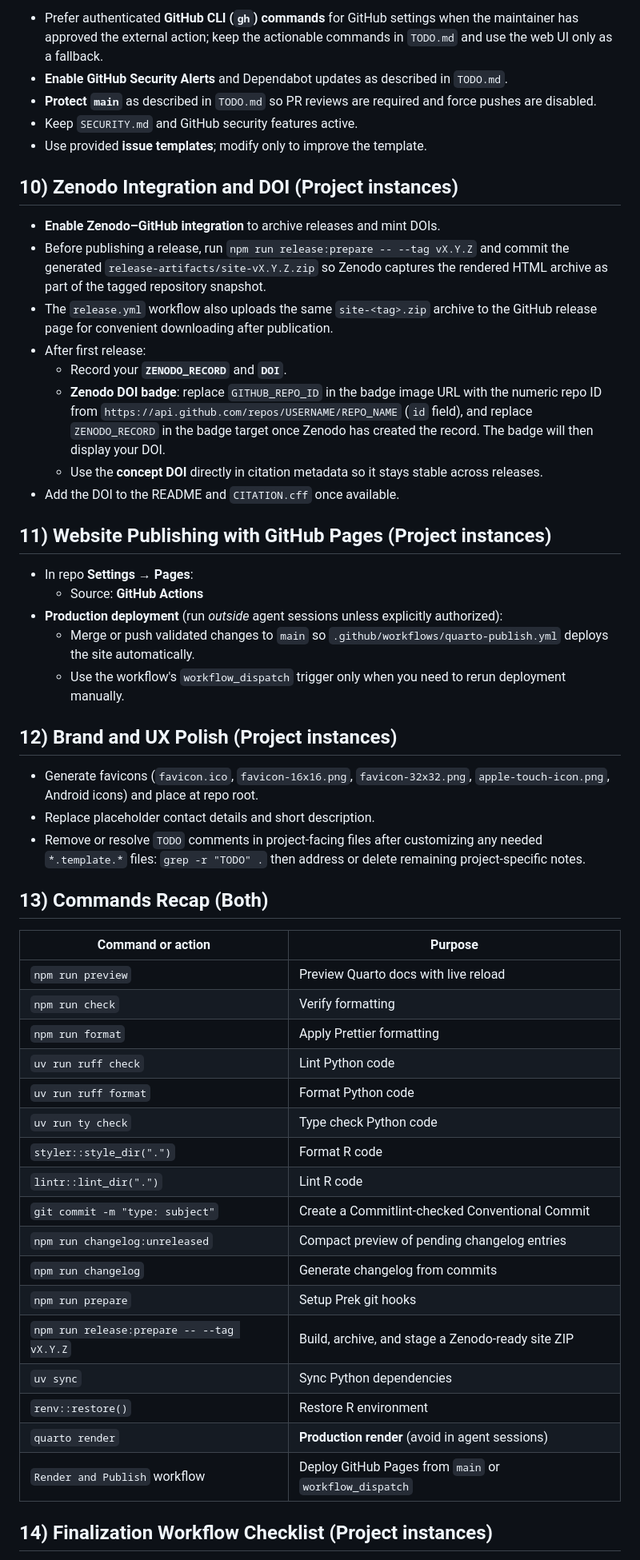
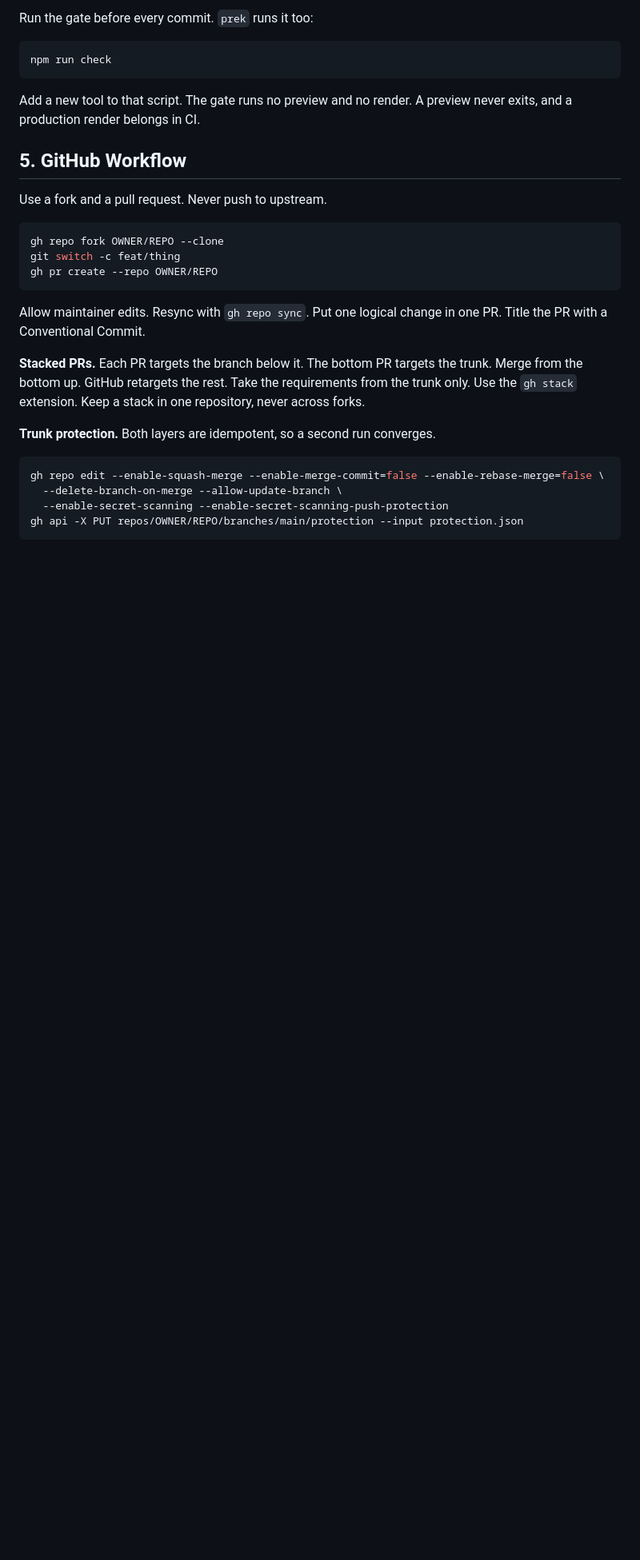
Before and after one commit to maehr/github-as-a-project-management-tool, a Markdown page: AGENTS.md, the part around one of its changes. Shown at 80% size. GitHub-like rendering; blank space fills up the shorter version.

````diff
--- a/AGENTS.md
+++ b/AGENTS.md
@@ -114,56 +90,32 @@ Place new files accordingly.
 
-- Prefer authenticated **GitHub CLI (`gh`) commands** for GitHub settings when the maintainer has approved the external action; keep the actionable commands in `TODO.md` and use the web UI only as a fallback.
-- **Enable GitHub Security Alerts** and Dependabot updates as described in `TODO.md`.
-- **Protect `main`** as described in `TODO.md` so PR reviews are required and force pushes are disabled.
-- Keep `SECURITY.md` and GitHub security features active.
-- Use provided **issue templates**; modify only to improve the template.
+Run the gate before every commit. `prek` runs it too:
 
-## 10) Zenodo Integration and DOI (Project instances)
+```bash
+npm run check
+```
 
-- **Enable Zenodo–GitHub integration** to archive releases and mint DOIs.
-- Before publishing a release, run `npm run release:prepare -- --tag vX.Y.Z` and commit the generated `release-artifacts/site-vX.Y.Z.zip` so Zenodo captures the rendered HTML archive as part of the tagged repository snapshot.
-- The `release.yml` workflow also uploads the same `site-<tag>.zip` archive to the GitHub release page for convenient downloading after publication.
-- After first release:
-  - Record your **`ZENODO_RECORD`** and **`DOI`**.
-  - **Zenodo DOI badge**: replace `GITHUB_REPO_ID` in the badge image URL with the numeric repo ID from `https://api.github.com/repos/USERNAME/REPO_NAME` (`id` field), and replace `ZENODO_RECORD` in the badge target once Zenodo has created the record. The badge will then display your DOI.
-  - Use the **concept DOI** directly in citation metadata so it stays stable across releases.
-- Add the DOI to the README and `CITATION.cff` once available.
+Add a new tool to that script. The gate runs no preview and no render. A preview never exits, and a production render belongs in CI.
 
-## 11) Website Publishing with GitHub Pages (Project instances)
+## 5. GitHub Workflow
 
-- In repo **Settings → Pages**:
-  - Source: **GitHub Actions**
-- **Production deployment** (run _outside_ agent sessions unless explicitly authorized):
-  - Merge or push validated changes to `main` so `.github/workflows/quarto-publish.yml` deploys the site automatically.
-  - Use the workflow's `workflow_dispatch` trigger only when you need to rerun deployment manually.
+Use a fork and a pull request. Never push to upstream.
 
-## 12) Brand and UX Polish (Project instances)
+```bash
+gh repo fork OWNER/REPO --clone
+git switch -c feat/thing
+gh pr create --repo OWNER/REPO
+```
 
-- Generate favicons (`favicon.ico`, `favicon-16x16.png`, `favicon-32x32.png`, `apple-touch-icon.png`, Android icons) and place at repo root.
-- Replace placeholder contact details and short description.
-- Remove or resolve `TODO` comments in project-facing files after customizing any needed `*.template.*` files: `grep -r "TODO" .` then address or delete remaining project-specific notes.
+Allow maintainer edits. Resync with `gh repo sync`. Put one logical change in one PR. Title the PR with a Conventional Commit.
 
-## 13) Commands Recap (Both)
+**Stacked PRs.** Each PR targets the branch below it. The bottom PR targets the trunk. Merge from the bottom up. GitHub retargets the rest. Take the requirements from the trunk only. Use the `gh stack` extension. Keep a stack in one repository, never across forks.
 
-| Command or action                         | Purpose                                                |
-| ----------------------------------------- | ------------------------------------------------------ |
-| `npm run preview`                         | Preview Quarto docs with live reload                   |
-| `npm run check`                           | Verify formatting                                      |
-| `npm run format`                          | Apply Prettier formatting                              |
-| `uv run ruff check`                       | Lint Python code                                       |
-| `uv run ruff format`                      | Format Python code                                     |
-| `uv run ty check`                         | Type check Python code                                 |
-| `styler::style_dir(".")`                  | Format R code                                          |
-| `lintr::lint_dir(".")`                    | Lint R code                                            |
-| `git commit -m "type: subject"`           | Create a Commitlint-checked Conventional Commit        |
-| `npm run changelog:unreleased`            | Compact preview of pending changelog entries           |
-| `npm run changelog`                       | Generate changelog from commits                        |
-| `npm run prepare`                         | Setup Prek git hooks                                   |
-| `npm run release:prepare -- --tag vX.Y.Z` | Build, archive, and stage a Zenodo-ready site ZIP      |
-| `uv sync`                                 | Sync Python dependencies                               |
-| `renv::restore()`                         | Restore R environment                                  |
-| `quarto render`                           | **Production render** (avoid in agent sessions)        |
-| `Render and Publish` workflow             | Deploy GitHub Pages from `main` or `workflow_dispatch` |
+**Trunk protection.** Both layers are idempotent, so a second run converges.
 
-## 14) Finalization Workflow Checklist (Project instances)
+```bash
+gh repo edit --enable-squash-merge --enable-merge-commit=false --enable-rebase-merge=false \
+  --delete-branch-on-merge --allow-update-branch \
+  --enable-secret-scanning --enable-secret-scanning-push-protection
+gh api -X PUT repos/OWNER/REPO/branches/main/protection --input protection.json
+```
 
````
Also changed, not shown: other parts of AGENTS.md (+183 -110 lines), CLAUDE.md (added, +9 -0 lines).
